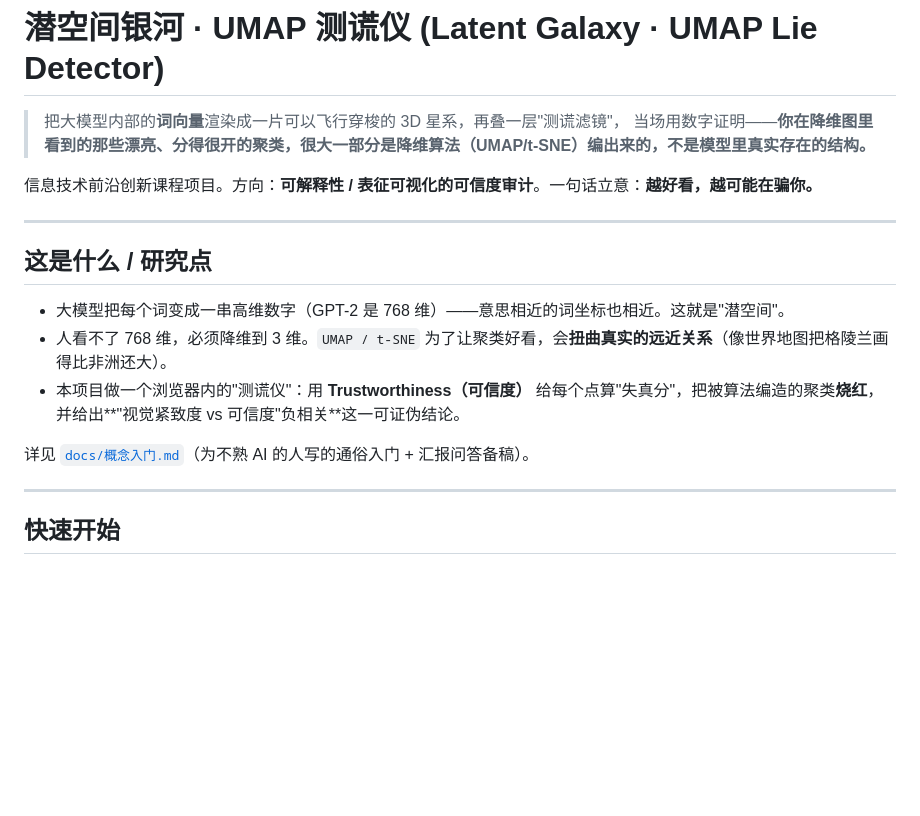
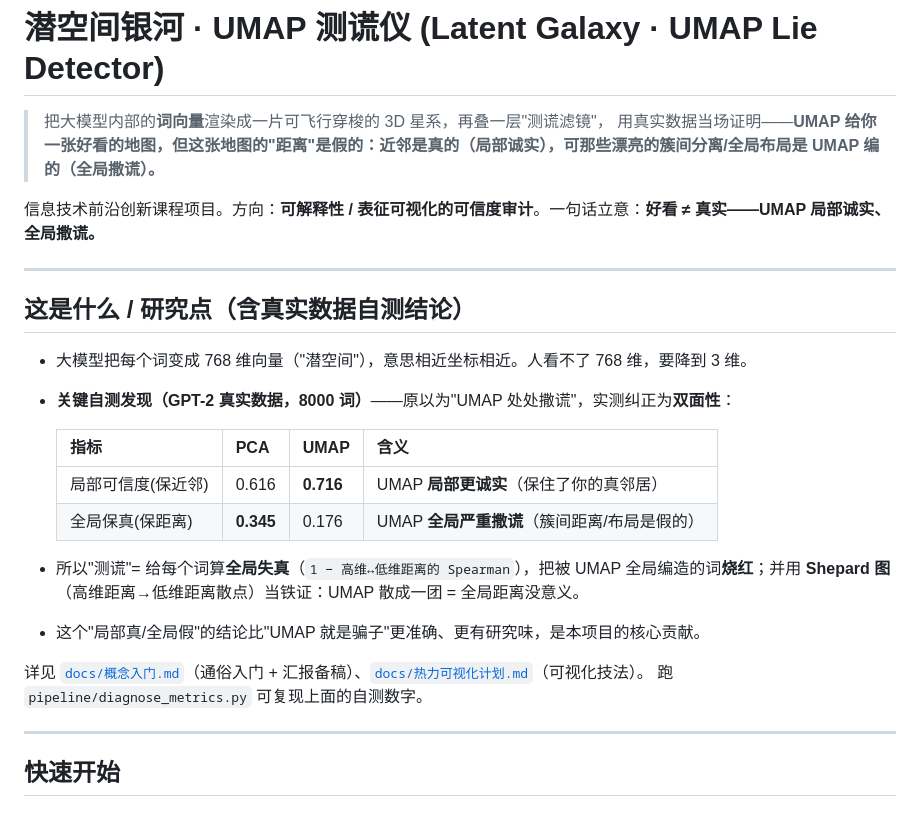
Before and after one commit to tugumineko/it-frontier, a Markdown page: README.md, the part around the change. Drawn GitHub-style; blank space fills up the shorter version.

```diff
--- a/README.md
+++ b/README.md
@@ -1,19 +1,27 @@
 # 潜空间银河 · UMAP 测谎仪 (Latent Galaxy · UMAP Lie Detector)
 
-> 把大模型内部的**词向量**渲染成一片可以飞行穿梭的 3D 星系，再叠一层"测谎滤镜"，
-> 当场用数字证明——**你在降维图里看到的那些漂亮、分得很开的聚类，很大一部分是降维算法（UMAP/t-SNE）编出来的，不是模型里真实存在的结构。**
+> 把大模型内部的**词向量**渲染成一片可飞行穿梭的 3D 星系，再叠一层"测谎滤镜"，
+> 用真实数据当场证明——**UMAP 给你一张好看的地图，但这张地图的"距离"是假的：近邻是真的（局部诚实），可那些漂亮的簇间分离/全局布局是 UMAP 编的（全局撒谎）。**
 
-信息技术前沿创新课程项目。方向：**可解释性 / 表征可视化的可信度审计**。一句话立意：**越好看，越可能在骗你。**
+信息技术前沿创新课程项目。方向：**可解释性 / 表征可视化的可信度审计**。一句话立意：**好看 ≠ 真实——UMAP 局部诚实、全局撒谎。**
 
 ---
 
-## 这是什么 / 研究点
+## 这是什么 / 研究点（含真实数据自测结论）
 
-- 大模型把每个词变成一串高维数字（GPT-2 是 768 维）——意思相近的词坐标也相近。这就是"潜空间"。
-- 人看不了 768 维，必须降维到 3 维。`UMAP / t-SNE` 为了让聚类好看，会**扭曲真实的远近关系**（像世界地图把格陵兰画得比非洲还大）。
-- 本项目做一个浏览器内的"测谎仪"：用 **Trustworthiness（可信度）** 给每个点算"失真分"，把被算法编造的聚类**烧红**，并给出**"视觉紧致度 vs 可信度"负相关**这一可证伪结论。
+- 大模型把每个词变成 768 维向量（"潜空间"），意思相近坐标相近。人看不了 768 维，要降到 3 维。
+- **关键自测发现（GPT-2 真实数据，8000 词）**——原以为"UMAP 处处撒谎"，实测纠正为**双面性**：
 
-详见 [`docs/概念入门.md`](docs/概念入门.md)（为不熟 AI 的人写的通俗入门 + 汇报问答备稿）。
+  | 指标 | PCA | UMAP | 含义 |
+  |---|---|---|---|
+  | 局部可信度(保近邻) | 0.616 | **0.716** | UMAP **局部更诚实**（保住了你的真邻居） |
+  | 全局保真(保距离) | **0.345** | 0.176 | UMAP **全局严重撒谎**（簇间距离/布局是假的） |
+
+- 所以"测谎"= 给每个词算**全局失真**（`1 − 高维↔低维距离的 Spearman`），把被 UMAP 全局编造的词**烧红**；并用 **Shepard 图**（高维距离→低维距离散点）当铁证：UMAP 散成一团 = 全局距离没意义。
+- 这个"局部真/全局假"的结论比"UMAP 就是骗子"更准确、更有研究味，是本项目的核心贡献。
+
+详见 [`docs/概念入门.md`](docs/概念入门.md)（通俗入门 + 汇报备稿）、[`docs/热力可视化计划.md`](docs/热力可视化计划.md)（可视化技法）。
+跑 `pipeline/diagnose_metrics.py` 可复现上面的自测数字。
 
 ---
 
```
Also changed, not shown: docs/概念入门.md (+19 -14 lines).
